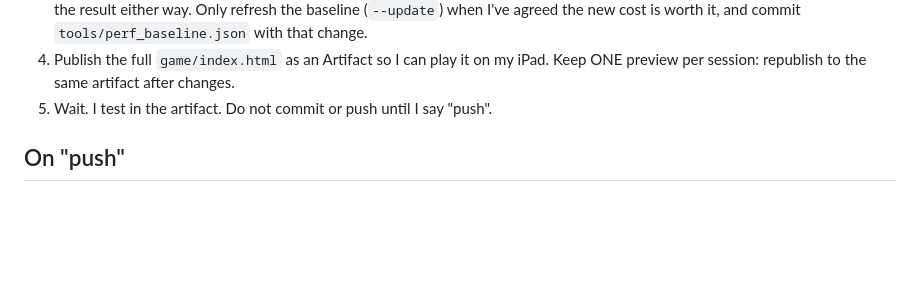
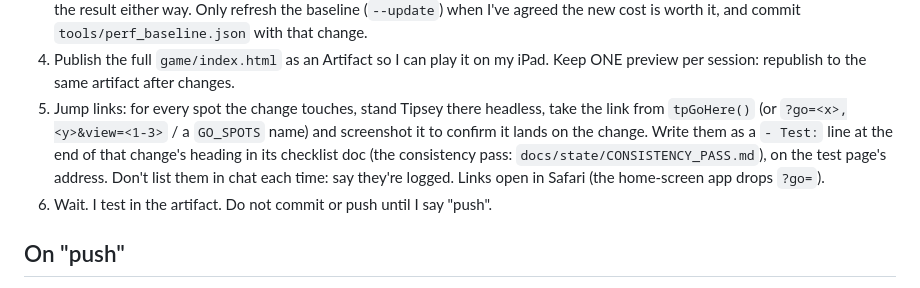
Before and after one commit to Cal-Starfur/Tipsy, a Markdown page: CLAUDE.md, the part around the change. Drawn GitHub-style; blank space fills up the shorter version.

Commit message:
Jump links logged: a Test: line of ?go= links under each consistency-pass batch; CLAUDE.md rule to add them after every build
Co-Authored-By: Claude Opus 5.5 <noreply@anthropic.com>
Claude-Session: https://claude.ai/code/session_01M9nrzhPCGBTS12ciESsfeR

```diff
--- a/CLAUDE.md
+++ b/CLAUDE.md
@@ -22,7 +22,13 @@ correct something it doesn't cover, add a one-line rule to it.
    `tools/perf_baseline.json` with that change.
 4. Publish the full `game/index.html` as an Artifact so I can play it on my iPad.
    Keep ONE preview per session: republish to the same artifact after changes.
-5. Wait. I test in the artifact. Do not commit or push until I say "push".
+5. Jump links: for every spot the change touches, stand Tipsey there headless, take the
+   link from `tpGoHere()` (or `?go=<x>,<y>&view=<1-3>` / a `GO_SPOTS` name) and screenshot
+   it to confirm it lands on the change. Write them as a `- Test:` line at the end of that
+   change's heading in its checklist doc (the consistency pass:
+   `docs/state/CONSISTENCY_PASS.md`), on the test page's address. Don't list them in chat
+   each time: say they're logged. Links open in Safari (the home-screen app drops `?go=`).
+6. Wait. I test in the artifact. Do not commit or push until I say "push".
 
 ## On "push"
 - Commit and push straight to `main`. No side branches, no PRs.
```
Also changed, not shown: docs/state/CONSISTENCY_PASS.md (+6 -0 lines).
